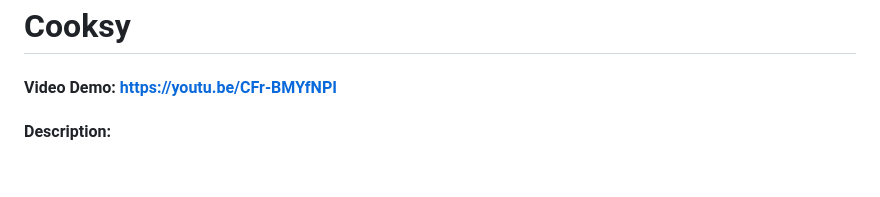
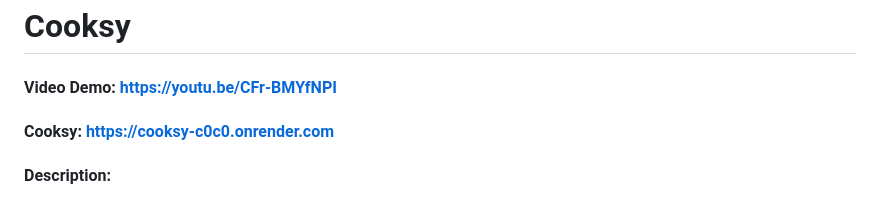
Before and after one commit to pranav-ws/cooksy, a Markdown page: README.md, the part around the change. GitHub-like rendering; blank space fills up the shorter version.

Commit message:
Add Cooksy application link to README
Added a link to the Cooksy application in the README.

```diff
--- a/README.md
+++ b/README.md
@@ -1,6 +1,7 @@
 # Cooksy
 
 #### Video Demo: https://youtu.be/CFr-BMYfNPI
+#### Cooksy: https://cooksy-c0c0.onrender.com
 
 #### Description:
 The idea for Cooksy was born out of a universal, everyday frustration: staring into a refrigerator full of mismatched ingredients and having no idea what to cook. Traditional recipe websites require users to figure out what they want to eat first, often leading to a frustrating realization that they are missing key components. Cooksy flips this paradigm entirely. It operates as a "reverse recipe engine," allowing users to input the ingredients they already have on hand and instantly generating a curated list of meals they can prepare right now. Not only does this solve the daily dilemma of "what's for dinner," but it also actively encourages users to reduce their food waste and save money.
```
